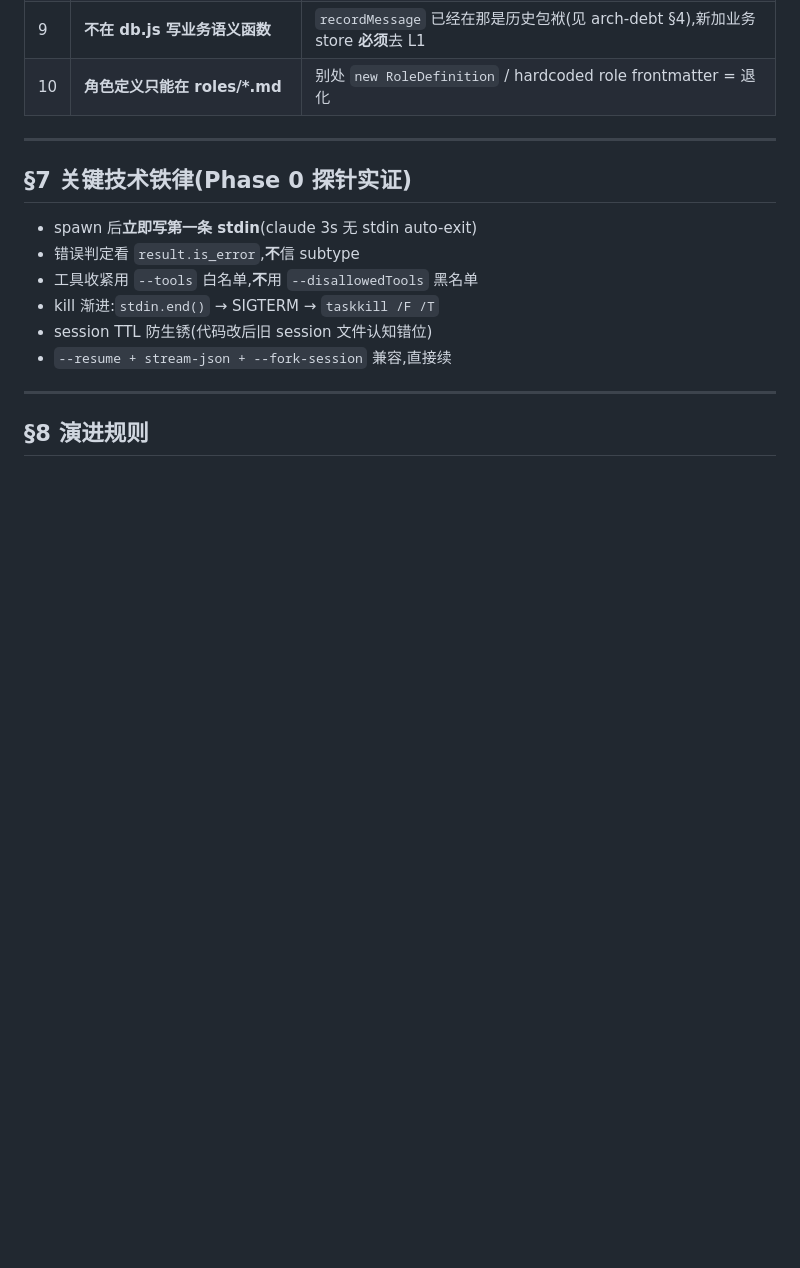
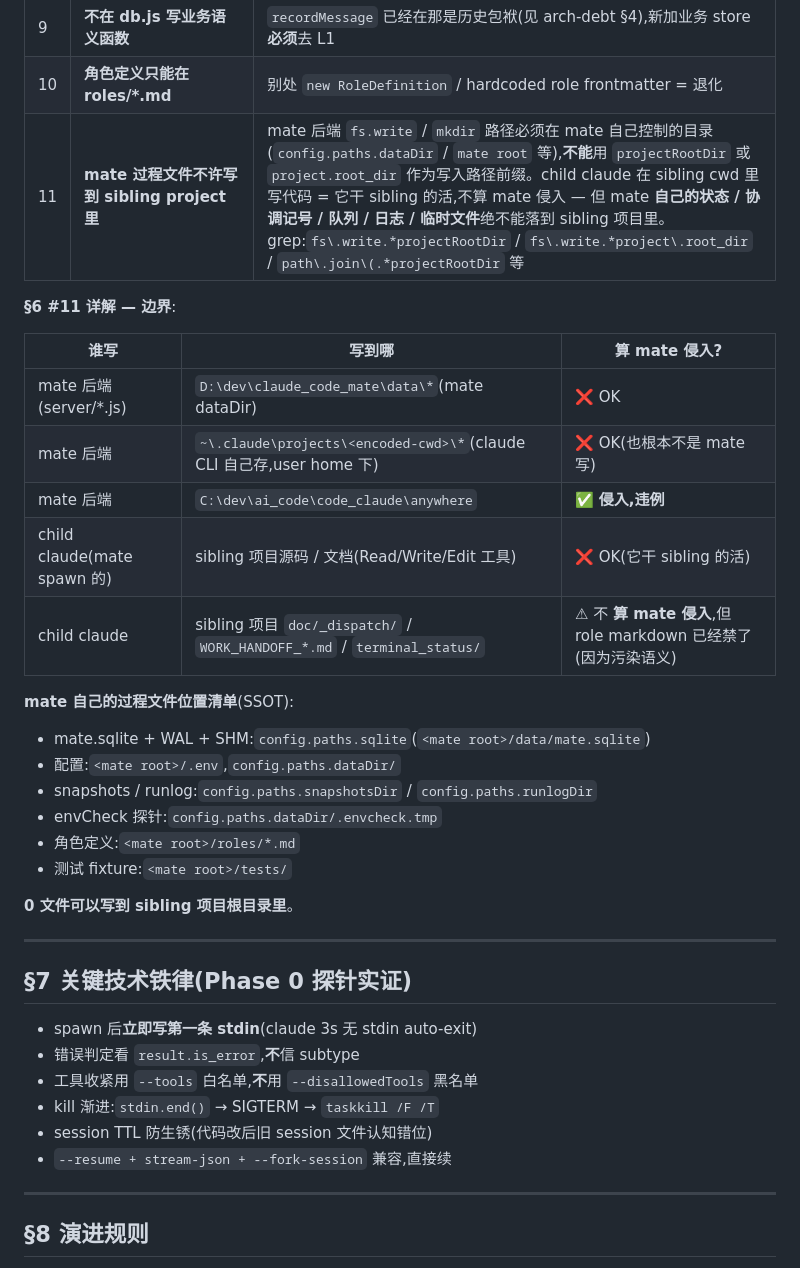
Before and after one commit to liliwwww/claude-code-mate, a Markdown page: docs/architecture.md, the part around the change. GitHub-like rendering; blank space fills up the shorter version.

```diff
--- a/docs/architecture.md
+++ b/docs/architecture.md
@@ -244,6 +244,27 @@ _performHandoff:
 | 8 | **SpawnManager 不调 SystemAgent 直接**(L2 不依赖 L3) | server/spawn/.*require.*system-agent — 应该反过来 |
 | 9 | **不在 db.js 写业务语义函数** | `recordMessage` 已经在那是历史包袱(见 arch-debt §4),新加业务 store **必须**去 L1 |
 | 10 | **角色定义只能在 roles/*.md** | 别处 `new RoleDefinition` / hardcoded role frontmatter = 退化 |
+| 11 | **mate 过程文件不许写到 sibling project 里** | mate 后端 `fs.write` / `mkdir` 路径必须在 mate 自己控制的目录(`config.paths.dataDir` / `mate root` 等),**不能**用 `projectRootDir` 或 `project.root_dir` 作为写入路径前缀。child claude 在 sibling cwd 里写代码 = 它干 sibling 的活,不算 mate 侵入 — 但 mate **自己的状态 / 协调记号 / 队列 / 日志 / 临时文件**绝不能落到 sibling 项目里。grep:`fs\.write.*projectRootDir` / `fs\.write.*project\.root_dir` / `path\.join\(.*projectRootDir` 等 |
+
+**§6 #11 详解 — 边界**:
+
+| 谁写 | 写到哪 | 算 mate 侵入? |
+|---|---|---|
+| mate 后端(server/*.js) | `D:\dev\claude_code_mate\data\*`(mate dataDir) | ❌ OK |
+| mate 后端 | `~\.claude\projects\<encoded-cwd>\*`(claude CLI 自己存,user home 下) | ❌ OK(也根本不是 mate 写) |
+| mate 后端 | `C:\dev\ai_code\code_claude\anywhere` | ✅ **侵入,违例** |
+| child claude(mate spawn 的) | sibling 项目源码 / 文档(Read/Write/Edit 工具)| ❌ OK(它干 sibling 的活)|
+| child claude | sibling 项目 `doc/_dispatch/` / `WORK_HANDOFF_*.md` / `terminal_status/` | ⚠ 不 **算 mate 侵入**,但 role markdown 已经禁了(因为污染语义)|
+
+**mate 自己的过程文件位置清单**(SSOT):
+- mate.sqlite + WAL + SHM:`config.paths.sqlite`(`<mate root>/data/mate.sqlite`)
+- 配置:`<mate root>/.env`,`config.paths.dataDir/`
+- snapshots / runlog:`config.paths.snapshotsDir` / `config.paths.runlogDir`
+- envCheck 探针:`config.paths.dataDir/.envcheck.tmp`
+- 角色定义:`<mate root>/roles/*.md`
+- 测试 fixture:`<mate root>/tests/`
+
+**0 文件可以写到 sibling 项目根目录里**。
 
 ---
 
```
Also changed, not shown: docs/discussions/2026-06-13-arch-debt.md (+28 -0 lines).
